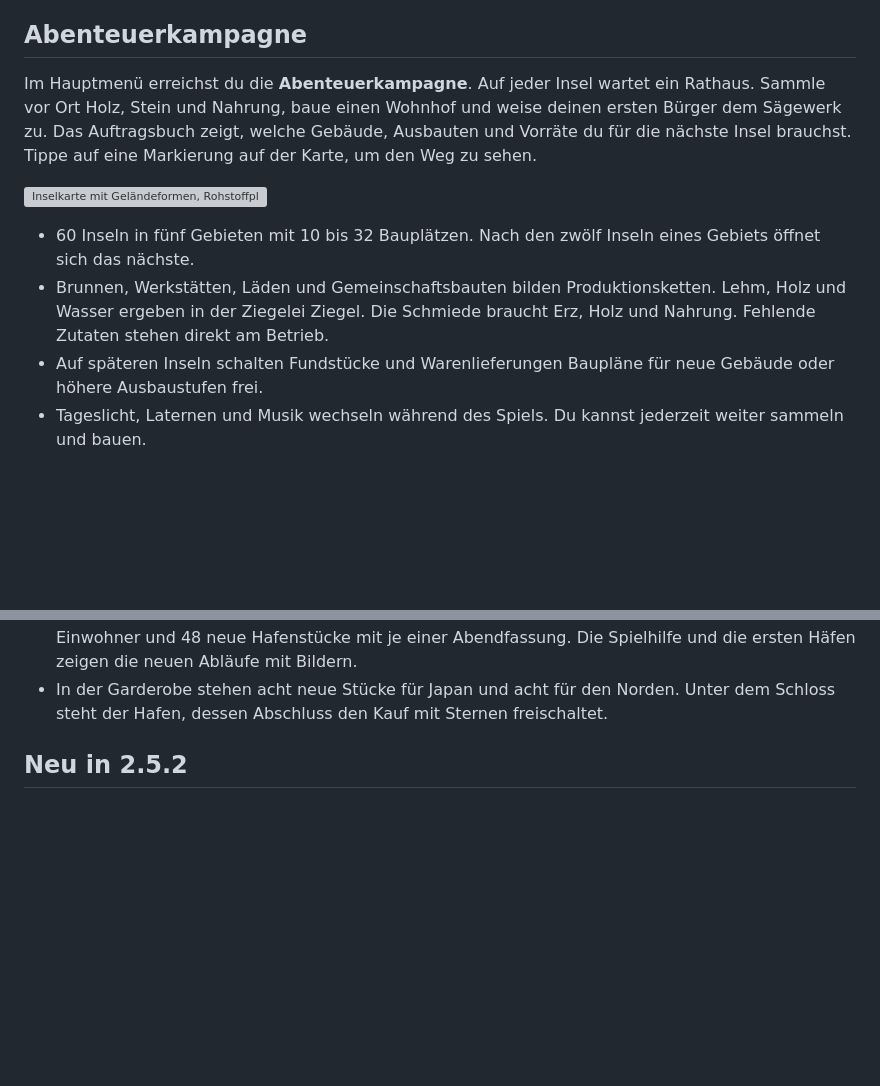
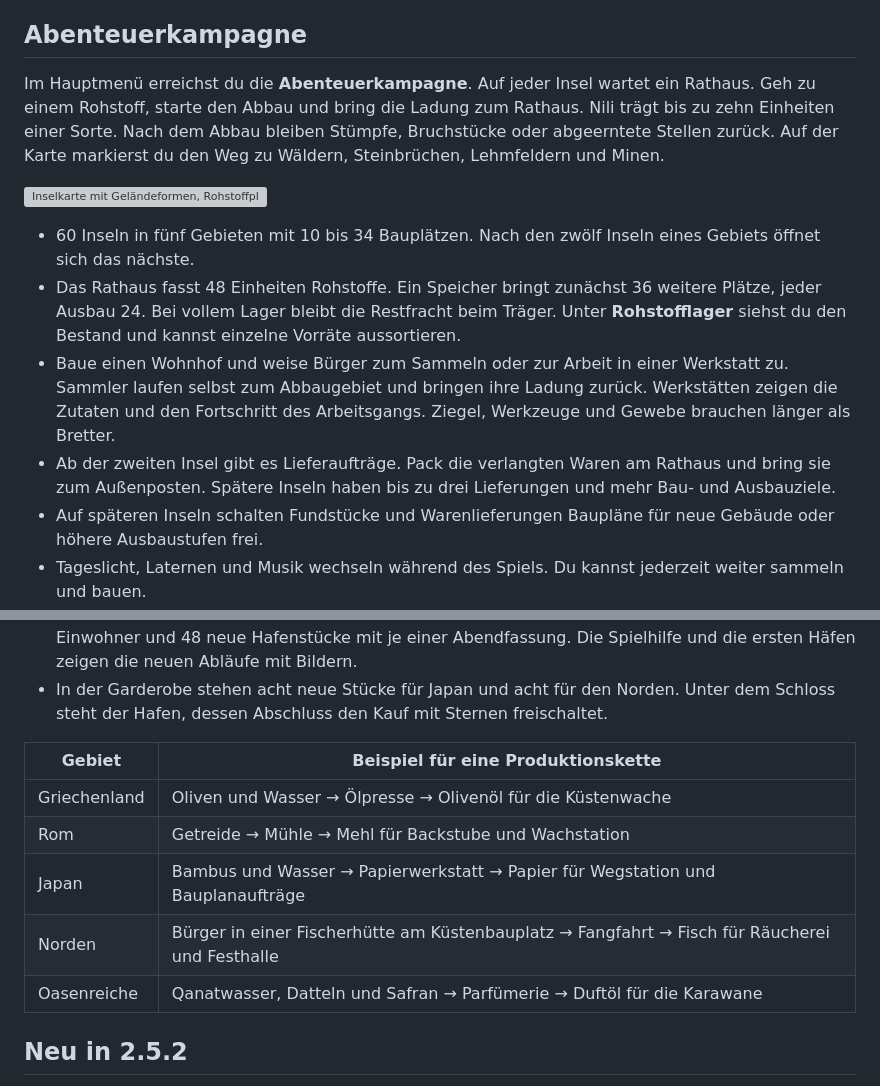
Before and after one commit to bthginfo/Nililane, a Markdown page: README.md, 2 parts joined by grey strips. GitHub-like rendering; blank space fills up the shorter version; grey boxes are pictures that could not be loaded.

```diff
--- a/README.md
+++ b/README.md
@@ -85,19 +85,26 @@ Start, LB und RB. N öffnet Nilis Touren. F öffnet das Gästebuch.
 ## Abenteuerkampagne
 
 Im Hauptmenü erreichst du die **Abenteuerkampagne**. Auf jeder Insel wartet
-ein Rathaus. Sammle vor Ort Holz, Stein und Nahrung, baue einen Wohnhof und
-weise deinen ersten Bürger dem Sägewerk zu. Das Auftragsbuch zeigt, welche
-Gebäude, Ausbauten und Vorräte du für die nächste Insel brauchst.
-Tippe auf eine Markierung auf der Karte, um den Weg zu sehen.
+ein Rathaus. Geh zu einem Rohstoff, starte den Abbau und bring die Ladung
+zum Rathaus. Nili trägt bis zu zehn Einheiten einer Sorte. Nach dem Abbau
+bleiben Stümpfe, Bruchstücke oder abgeerntete Stellen zurück. Auf der Karte
+markierst du den Weg zu Wäldern, Steinbrüchen, Lehmfeldern und Minen.
 
 ![Inselkarte mit Geländeformen, Rohstoffplätzen und Lagerbestand](docs/bilder/abenteuer-karte.jpg)
 
-- 60 Inseln in fünf Gebieten mit 10 bis 32 Bauplätzen. Nach den zwölf
+- 60 Inseln in fünf Gebieten mit 10 bis 34 Bauplätzen. Nach den zwölf
   Inseln eines Gebiets öffnet sich das nächste.
-- Brunnen, Werkstätten, Läden und Gemeinschaftsbauten bilden
-  Produktionsketten. Lehm, Holz und Wasser ergeben in der Ziegelei Ziegel.
-  Die Schmiede braucht Erz, Holz und Nahrung. Fehlende Zutaten stehen
-  direkt am Betrieb.
+- Das Rathaus fasst 48 Einheiten Rohstoffe. Ein Speicher bringt
+  zunächst 36 weitere Plätze, jeder Ausbau 24. Bei vollem Lager bleibt
+  die Restfracht beim Träger. Unter **Rohstofflager** siehst du den
+  Bestand und kannst einzelne Vorräte aussortieren.
+- Baue einen Wohnhof und weise Bürger zum Sammeln oder zur Arbeit in
+  einer Werkstatt zu. Sammler laufen selbst zum Abbaugebiet und bringen
+  ihre Ladung zurück. Werkstätten zeigen die Zutaten und den Fortschritt
+  des Arbeitsgangs. Ziegel, Werkzeuge und Gewebe brauchen länger als Bretter.
+- Ab der zweiten Insel gibt es Lieferaufträge. Pack die verlangten Waren
+  am Rathaus und bring sie zum Außenposten. Spätere Inseln haben bis zu
+  drei Lieferungen und mehr Bau- und Ausbauziele.
 - Auf späteren Inseln schalten Fundstücke und Warenlieferungen Baupläne
   für neue Gebäude oder höhere Ausbaustufen frei.
 - Tageslicht, Laternen und Musik wechseln während des Spiels. Du kannst
@@ -160,6 +167,14 @@ Tippe auf eine Markierung auf der Karte, um den Weg zu sehen.
 - In der Garderobe stehen acht neue Stücke für Japan und acht für den Norden.
   Unter dem Schloss steht der Hafen, dessen Abschluss den Kauf mit Sternen
   freischaltet.
+
+| Gebiet | Beispiel für eine Produktionskette |
+| --- | --- |
+| Griechenland | Oliven und Wasser → Ölpresse → Olivenöl für die Küstenwache |
+| Rom | Getreide → Mühle → Mehl für Backstube und Wachstation |
+| Japan | Bambus und Wasser → Papierwerkstatt → Papier für Wegstation und Bauplanaufträge |
+| Norden | Bürger in einer Fischerhütte am Küstenbauplatz → Fangfahrt → Fisch für Räucherei und Festhalle |
+| Oasenreiche | Qanatwasser, Datteln und Safran → Parfümerie → Duftöl für die Karawane |
 
 ## Neu in 2.5.2
 
```
Also changed, not shown: other parts of README.md (+2 -2 lines), docs/Abnahme.md (+26 -0 lines), docs/bilder/handy-abenteuer.jpg, 15 other files.
